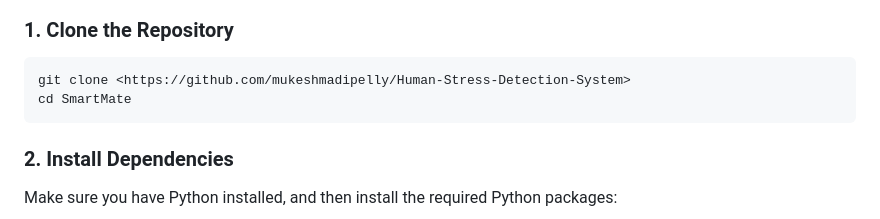
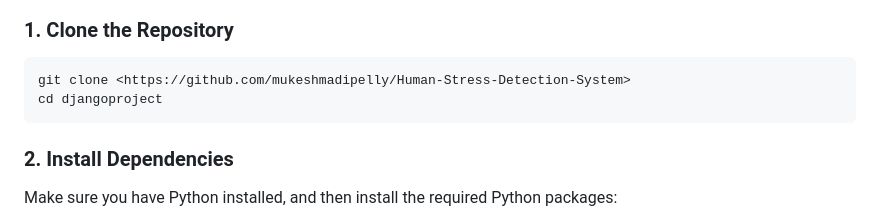
Before and after one commit to mukeshmadipelly/Human-Stress-Detection-System, a Markdown page: README.md, the part around the change. GitHub-like rendering.

````diff
--- a/README.md
+++ b/README.md
@@ -53,7 +53,7 @@ This project offers a user-friendly interface and intuitive navigation, making i
 ### 1. **Clone the Repository**
 ```bash
 git clone <https://github.com/mukeshmadipelly/Human-Stress-Detection-System>
-cd SmartMate
+cd djangoproject
 ```
 
 ### 2. **Install Dependencies**
````
